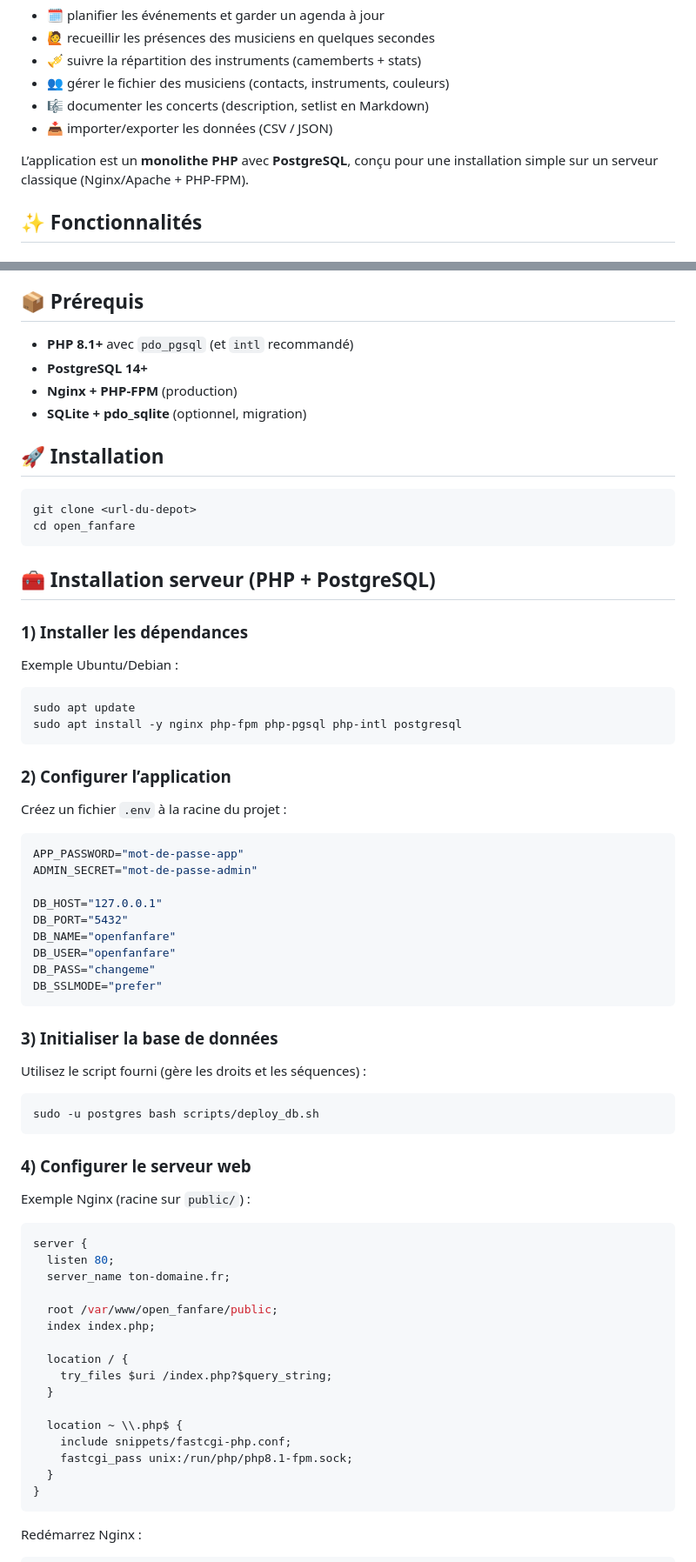
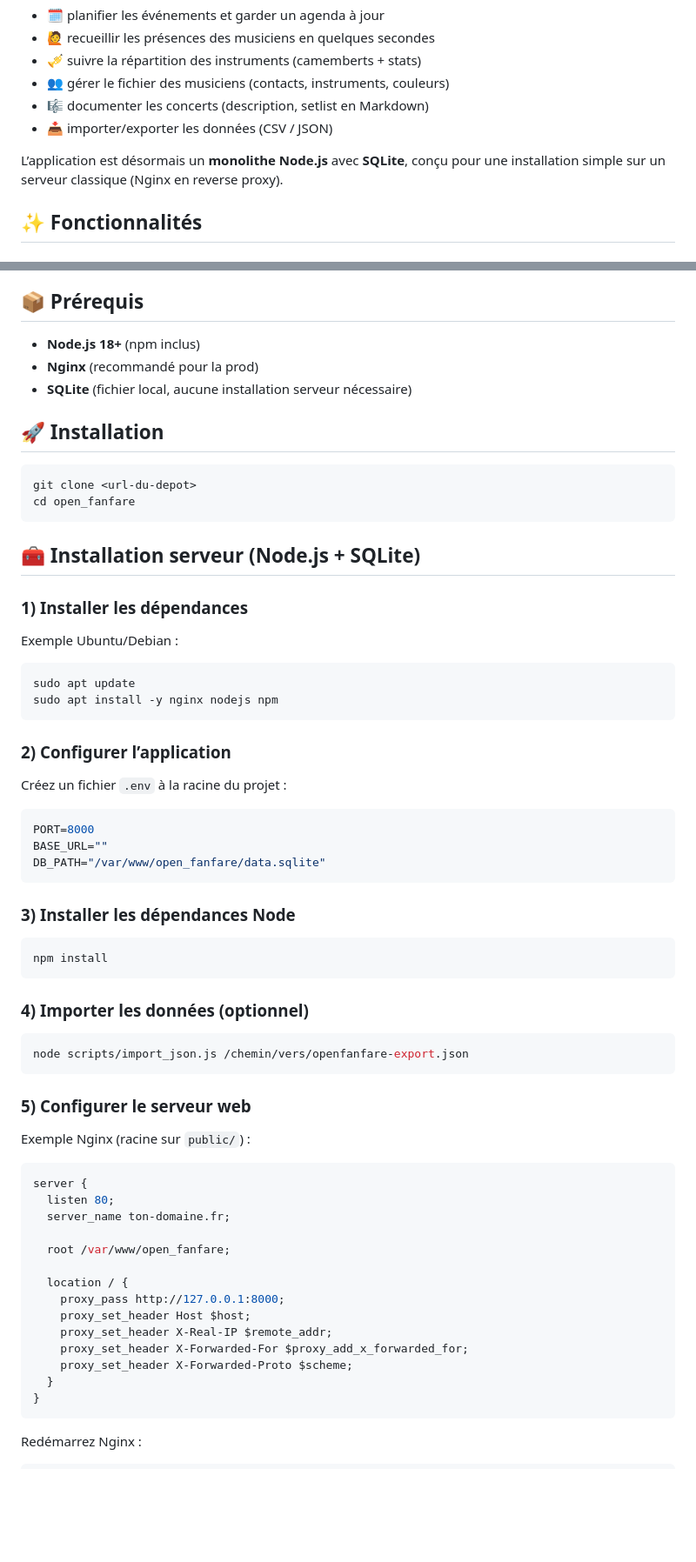
Before and after one commit to julienrat/open_fanfare, a Markdown page: README.md, 2 parts joined by grey strips. Shown at 87% size. Drawn GitHub-style; blank space fills up the shorter version.

Commit message:
Update README for Node.js server install

````diff
--- a/README.md
+++ b/README.md
@@ -25,7 +24,7 @@ Pensée pour être simple, rapide et agréable à utiliser, l’interface combin
 - 🎼 documenter les concerts (description, setlist en Markdown)
 - 📥 importer/exporter les données (CSV / JSON)
 
-L’application est un **monolithe PHP** avec **PostgreSQL**, conçu pour une installation simple sur un serveur classique (Nginx/Apache + PHP-FPM).
+L’application est désormais un **monolithe Node.js** avec **SQLite**, conçu pour une installation simple sur un serveur classique (Nginx en reverse proxy).
 
 ## ✨ Fonctionnalités
 
@@ -49,10 +48,9 @@ L’application est un **monolithe PHP** avec **PostgreSQL**, conçu pour une in
 
 ## 📦 Prérequis
 
-- **PHP 8.1+** avec `pdo_pgsql` (et `intl` recommandé)
-- **PostgreSQL 14+**
-- **Nginx + PHP-FPM** (production)
-- **SQLite + pdo_sqlite** (optionnel, migration)
+- **Node.js 18+** (npm inclus)
+- **Nginx** (recommandé pour la prod)
+- **SQLite** (fichier local, aucune installation serveur nécessaire)
 
 ## 🚀 Installation
 
@@ -61,7 +59,7 @@ git clone <url-du-depot>
 cd open_fanfare
 ```
 
-## 🧰 Installation serveur (PHP + PostgreSQL)
+## 🧰 Installation serveur (Node.js + SQLite)
 
 ### 1) Installer les dépendances
 
@@ -69,7 +67,7 @@ Exemple Ubuntu/Debian :
 
 ```bash
 sudo apt update
-sudo apt install -y nginx php-fpm php-pgsql php-intl postgresql
+sudo apt install -y nginx nodejs npm
 ```
 
 ### 2) Configurer l’application
@@ -77,26 +75,24 @@ sudo apt install -y nginx php-fpm php-pgsql php-intl postgresql
 Créez un fichier `.env` à la racine du projet :
 
 ```env
-APP_PASSWORD="mot-de-passe-app"
-ADMIN_SECRET="mot-de-passe-admin"
-
-DB_HOST="127.0.0.1"
-DB_PORT="5432"
-DB_NAME="openfanfare"
-DB_USER="openfanfare"
-DB_PASS="changeme"
-DB_SSLMODE="prefer"
+PORT=8000
+BASE_URL=""
+DB_PATH="/var/www/open_fanfare/data.sqlite"
 ```
 
-### 3) Initialiser la base de données
-
-Utilisez le script fourni (gère les droits et les séquences) :
+### 3) Installer les dépendances Node
 
 ```bash
-sudo -u postgres bash scripts/deploy_db.sh
+npm install
 ```
 
-### 4) Configurer le serveur web
+### 4) Importer les données (optionnel)
+
+```bash
+node scripts/import_json.js /chemin/vers/openfanfare-export.json
+```
+
+### 5) Configurer le serveur web
 
 Exemple Nginx (racine sur `public/`) :
 
@@ -105,16 +101,14 @@ server {
   listen 80;
   server_name ton-domaine.fr;
 
-  root /var/www/open_fanfare/public;
-  index index.php;
+  root /var/www/open_fanfare;
 
   location / {
-    try_files $uri /index.php?$query_string;
-  }
-
-  location ~ \\.php$ {
-    include snippets/fastcgi-php.conf;
-    fastcgi_pass unix:/run/php/php8.1-fpm.sock;
+    proxy_pass http://127.0.0.1:8000;
+    proxy_set_header Host $host;
+    proxy_set_header X-Real-IP $remote_addr;
+    proxy_set_header X-Forwarded-For $proxy_add_x_forwarded_for;
+    proxy_set_header X-Forwarded-Proto $scheme;
   }
 }
 ```
````
Also changed, not shown: other parts of README.md (+15 -34 lines).
